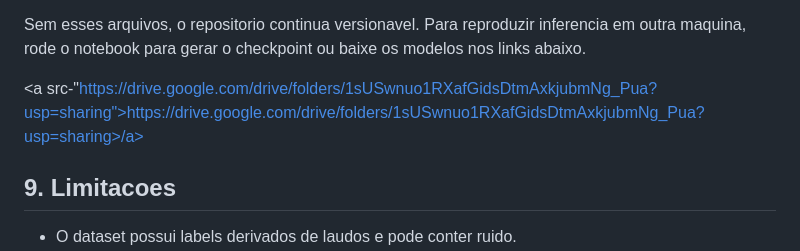
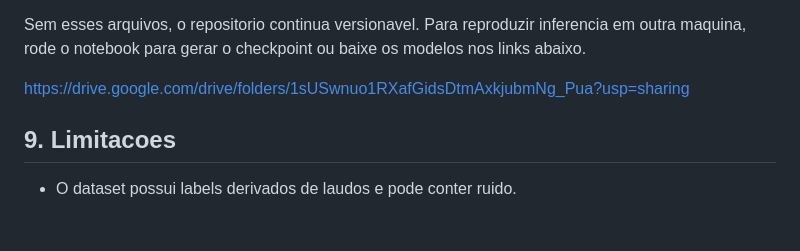
Before and after one commit to FelipeLivino/fiap_fase4, a Markdown page: README.md, the part around the change. Rendered like a GitHub page; blank space fills up the shorter version.

Commit message:
Fix Google Drive link formatting in README
Removed HTML anchor tags from the Google Drive link in the README.

```diff
--- a/README.md
+++ b/README.md
@@ -383,7 +383,7 @@ Motivo:
 
 Sem esses arquivos, o repositorio continua versionavel. Para reproduzir inferencia em outra maquina, rode o notebook para gerar o checkpoint ou baixe os modelos nos links abaixo.
 
-<a src-"https://drive.google.com/drive/folders/1sUSwnuo1RXafGidsDtmAxkjubmNg_Pua?usp=sharing">https://drive.google.com/drive/folders/1sUSwnuo1RXafGidsDtmAxkjubmNg_Pua?usp=sharing>/a>
+https://drive.google.com/drive/folders/1sUSwnuo1RXafGidsDtmAxkjubmNg_Pua?usp=sharing
 
 ## 9. Limitacoes
 
```
